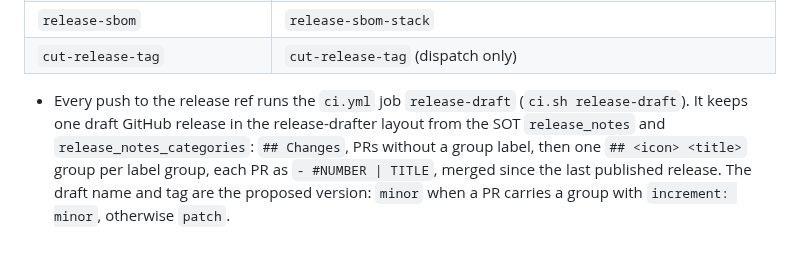
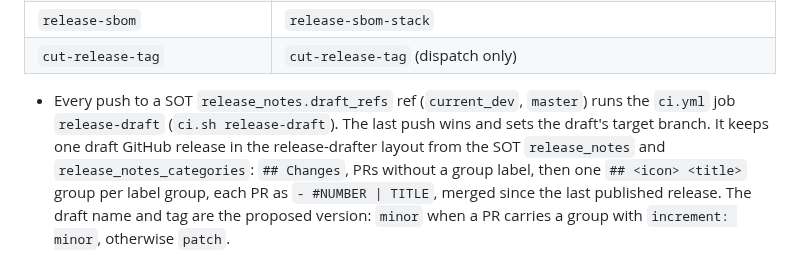
Before and after one commit to wiki-mod/lancache-ng, a Markdown page: docs/combined-release-and-checklist.md, the part around the change. Drawn GitHub-style.

Commit message:
docs(release): draft refreshes on current_dev and master
CLD-1794217650
Describes the SOT draft_refs trigger.
Refs #1683, PR #2004.

```diff
--- a/docs/combined-release-and-checklist.md
+++ b/docs/combined-release-and-checklist.md
@@ -216,8 +216,10 @@ accepted digests under the new `sha-<full-sha>` tag; nothing is rebuilt. So a
 | `release-sbom` | `release-sbom-stack` |
 | `cut-release-tag` | `cut-release-tag` (dispatch only) |
 
-- Every push to the release ref runs the `ci.yml` job `release-draft`
-  (`ci.sh release-draft`). It keeps one draft GitHub release in the
+- Every push to a SOT `release_notes.draft_refs` ref (`current_dev`,
+  `master`) runs the `ci.yml` job `release-draft` (`ci.sh release-draft`).
+  The last push wins and sets the draft's target branch. It keeps one draft
+  GitHub release in the
   release-drafter layout from the SOT `release_notes` and
   `release_notes_categories`: `## Changes`, PRs without a group label, then
   one `## <icon> <title>` group per label group, each PR as
```
